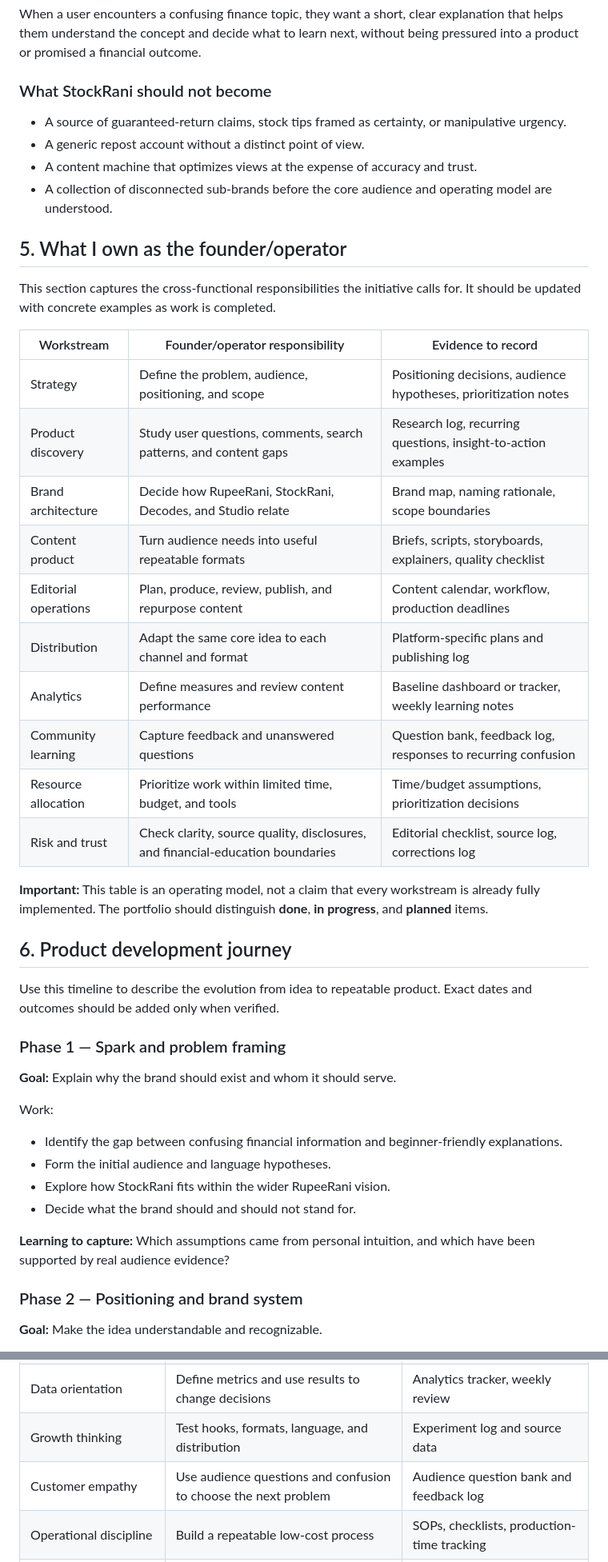
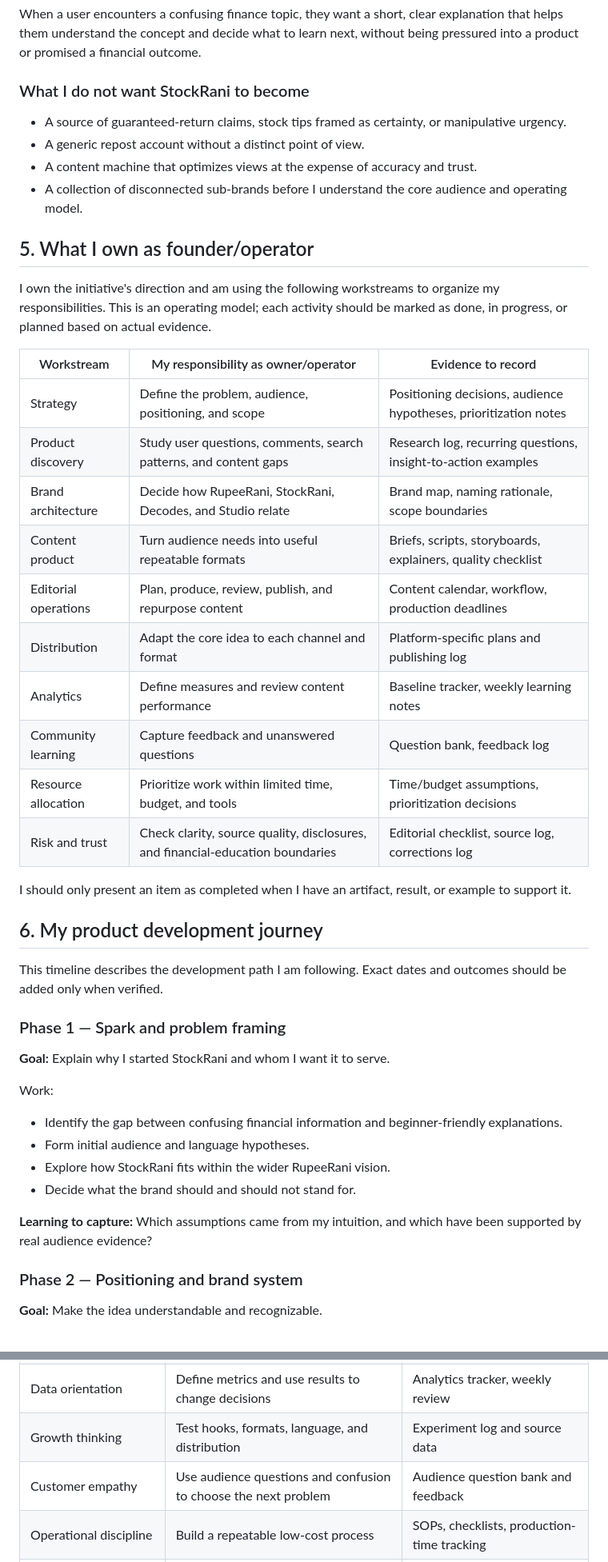
Before and after one commit to praj-debug/fintech-product-analytics, a Markdown page: product-case-study/04-stockrani-founder-journey/README.md, 2 parts joined by grey strips. Shown at 80% size. Drawn GitHub-style.

```diff
--- a/product-case-study/04-stockrani-founder-journey/README.md
+++ b/product-case-study/04-stockrani-founder-journey/README.md
@@ -67,47 +72,47 @@ The proposition should be tested against actual audience behaviour and feedback
 
 When a user encounters a confusing finance topic, they want a short, clear explanation that helps them understand the concept and decide what to learn next, without being pressured into a product or promised a financial outcome.
 
-### What StockRani should not become
+### What I do not want StockRani to become
 
 - A source of guaranteed-return claims, stock tips framed as certainty, or manipulative urgency.
 - A generic repost account without a distinct point of view.
 - A content machine that optimizes views at the expense of accuracy and trust.
-- A collection of disconnected sub-brands before the core audience and operating model are understood.
+- A collection of disconnected sub-brands before I understand the core audience and operating model.
 
-## 5. What I own as the founder/operator
+## 5. What I own as founder/operator
 
-This section captures the cross-functional responsibilities the initiative calls for. It should be updated with concrete examples as work is completed.
+I own the initiative's direction and am using the following workstreams to organize my responsibilities. This is an operating model; each activity should be marked as done, in progress, or planned based on actual evidence.
 
-| Workstream | Founder/operator responsibility | Evidence to record |
+| Workstream | My responsibility as owner/operator | Evidence to record |
 |---|---|---|
 | Strategy | Define the problem, audience, positioning, and scope | Positioning decisions, audience hypotheses, prioritization notes |
 | Product discovery | Study user questions, comments, search patterns, and content gaps | Research log, recurring questions, insight-to-action examples |
 | Brand architecture | Decide how RupeeRani, StockRani, Decodes, and Studio relate | Brand map, naming rationale, scope boundaries |
 | Content product | Turn audience needs into useful repeatable formats | Briefs, scripts, storyboards, explainers, quality checklist |
 | Editorial operations | Plan, produce, review, publish, and repurpose content | Content calendar, workflow, production deadlines |
-| Distribution | Adapt the same core idea to each channel and format | Platform-specific plans and publishing log |
-| Analytics | Define measures and review content performance | Baseline dashboard or tracker, weekly learning notes |
-| Community learning | Capture feedback and unanswered questions | Question bank, feedback log, responses to recurring confusion |
+| Distribution | Adapt the core idea to each channel and format | Platform-specific plans and publishing log |
+| Analytics | Define measures and review content performance | Baseline tracker, weekly learning notes |
+| Community learning | Capture feedback and unanswered questions | Question bank, feedback log |
 | Resource allocation | Prioritize work within limited time, budget, and tools | Time/budget assumptions, prioritization decisions |
 | Risk and trust | Check clarity, source quality, disclosures, and financial-education boundaries | Editorial checklist, source log, corrections log |
 
-**Important:** This table is an operating model, not a claim that every workstream is already fully implemented. The portfolio should distinguish **done**, **in progress**, and **planned** items.
+I should only present an item as completed when I have an artifact, result, or example to support it.
 
-## 6. Product development journey
+## 6. My product development journey
 
-Use this timeline to describe the evolution from idea to repeatable product. Exact dates and outcomes should be added only when verified.
+This timeline describes the development path I am following. Exact dates and outcomes should be added only when verified.
 
 ### Phase 1 — Spark and problem framing
 
-**Goal:** Explain why the brand should exist and whom it should serve.
+**Goal:** Explain why I started StockRani and whom I want it to serve.
 
 Work:
 - Identify the gap between confusing financial information and beginner-friendly explanations.
-- Form the initial audience and language hypotheses.
+- Form initial audience and language hypotheses.
 - Explore how StockRani fits within the wider RupeeRani vision.
 - Decide what the brand should and should not stand for.
 
-**Learning to capture:** Which assumptions came from personal intuition, and which have been supported by real audience evidence?
+**Learning to capture:** Which assumptions came from my intuition, and which have been supported by real audience evidence?
 
 ### Phase 2 — Positioning and brand system
 
@@ -271,7 +275,7 @@ A Founder’s Office role often requires moving between strategy and execution:
 | Product thinking | Treat each content format as a hypothesis about user value | Content briefs, experiments, iteration notes |
 | Data orientation | Define metrics and use results to change decisions | Analytics tracker, weekly review |
 | Growth thinking | Test hooks, formats, language, and distribution | Experiment log and source data |
-| Customer empathy | Use audience questions and confusion to choose the next problem | Audience question bank and feedback log |
+| Customer empathy | Use audience questions and confusion to choose the next problem | Audience question bank and feedback |
 | Operational discipline | Build a repeatable low-cost process | SOPs, checklists, production-time tracking |
 | Communication | Translate finance topics and strategic decisions clearly | Explainers, briefs, decision memos |
 | Ownership | Take responsibility for the whole loop, not just the visible output | End-to-end case history with dates and artifacts |
```
Also changed, not shown: other parts of product-case-study/04-stockrani-founder-journey/README.md (+51 -47 lines).
